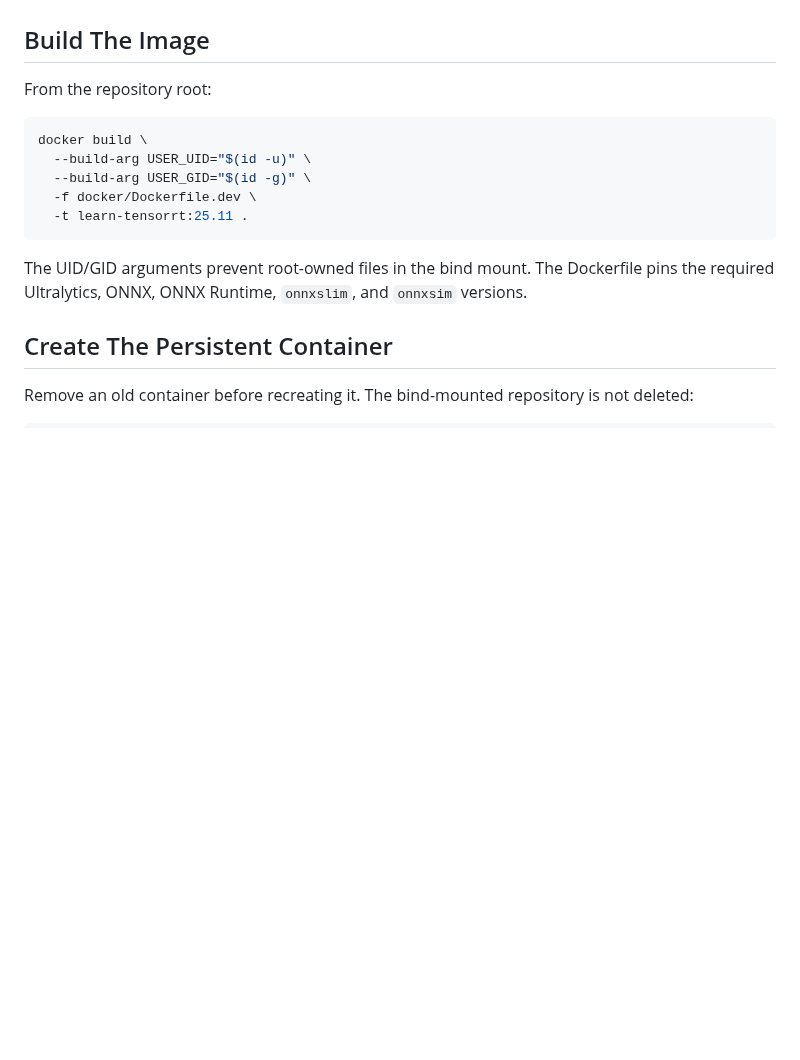
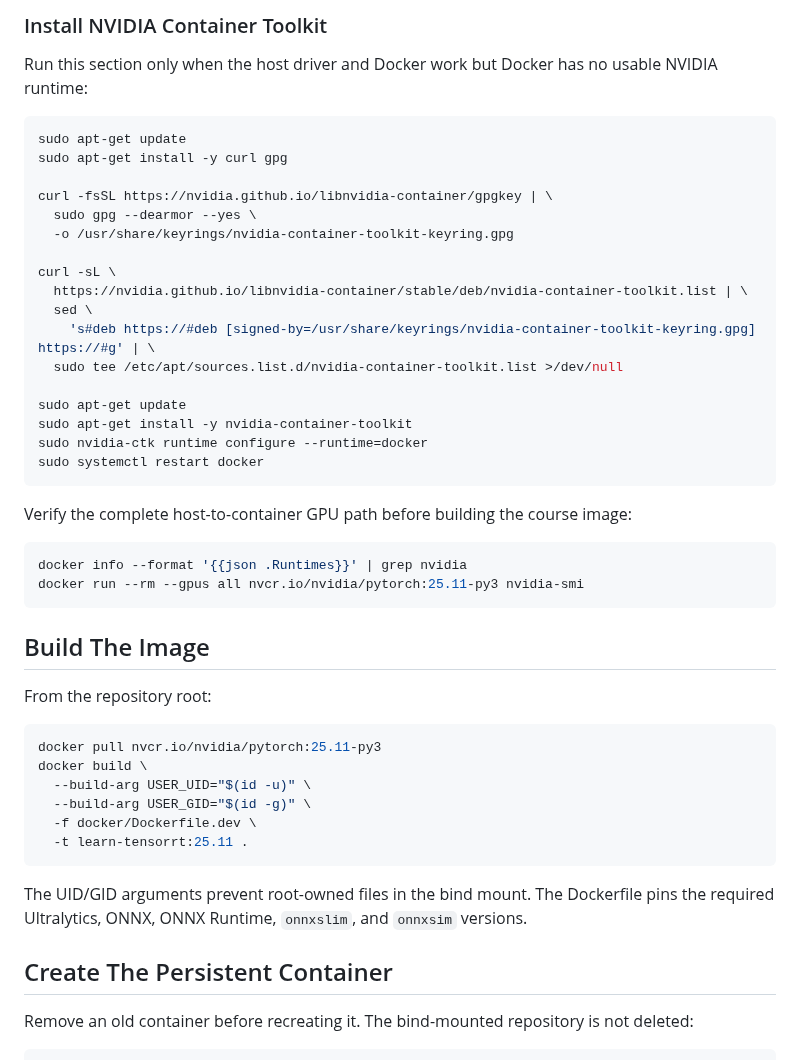
Before and after one commit to Parker-Lyu/Learn-TensorRT, a Markdown page: 00_environment_check/agent_env_setup.md, the part around one of its changes. Drawn GitHub-style; blank space fills up the shorter version.

````diff
--- a/00_environment_check/agent_env_setup.md
+++ b/00_environment_check/agent_env_setup.md
@@ -38,8 +112,40 @@ If these pass, do not reinstall host components. Classify failures before changi
+### Install NVIDIA Container Toolkit
+
+Run this section only when the host driver and Docker work but Docker has no usable NVIDIA runtime:
+
+```bash
+sudo apt-get update
+sudo apt-get install -y curl gpg
+
+curl -fsSL https://nvidia.github.io/libnvidia-container/gpgkey | \
+  sudo gpg --dearmor --yes \
+  -o /usr/share/keyrings/nvidia-container-toolkit-keyring.gpg
+
+curl -sL \
+  https://nvidia.github.io/libnvidia-container/stable/deb/nvidia-container-toolkit.list | \
+  sed \
+    's#deb https://#deb [signed-by=/usr/share/keyrings/nvidia-container-toolkit-keyring.gpg] https://#g' | \
+  sudo tee /etc/apt/sources.list.d/nvidia-container-toolkit.list >/dev/null
+
+sudo apt-get update
+sudo apt-get install -y nvidia-container-toolkit
+sudo nvidia-ctk runtime configure --runtime=docker
+sudo systemctl restart docker
+```
+
+Verify the complete host-to-container GPU path before building the course image:
+
+```bash
+docker info --format '{{json .Runtimes}}' | grep nvidia
+docker run --rm --gpus all nvcr.io/nvidia/pytorch:25.11-py3 nvidia-smi
+```
+
 ## Build The Image
 
 From the repository root:
 
 ```bash
+docker pull nvcr.io/nvidia/pytorch:25.11-py3
 docker build \
   --build-arg USER_UID="$(id -u)" \
   --build-arg USER_GID="$(id -g)" \
````
Also changed, not shown: other parts of 00_environment_check/agent_env_setup.md (+74 -0 lines).
